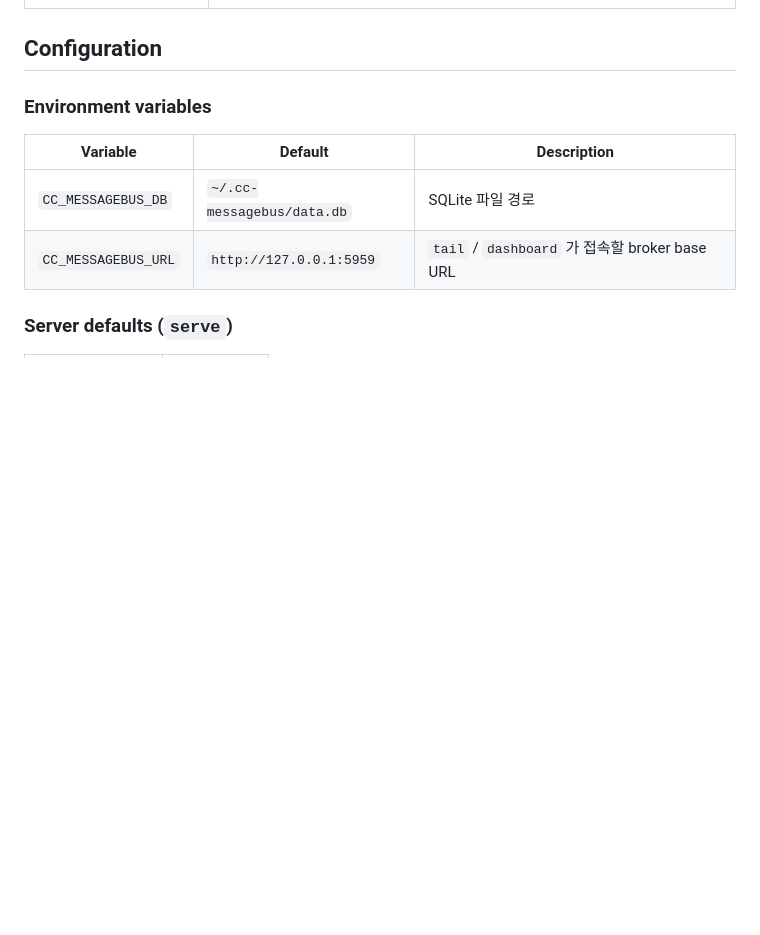
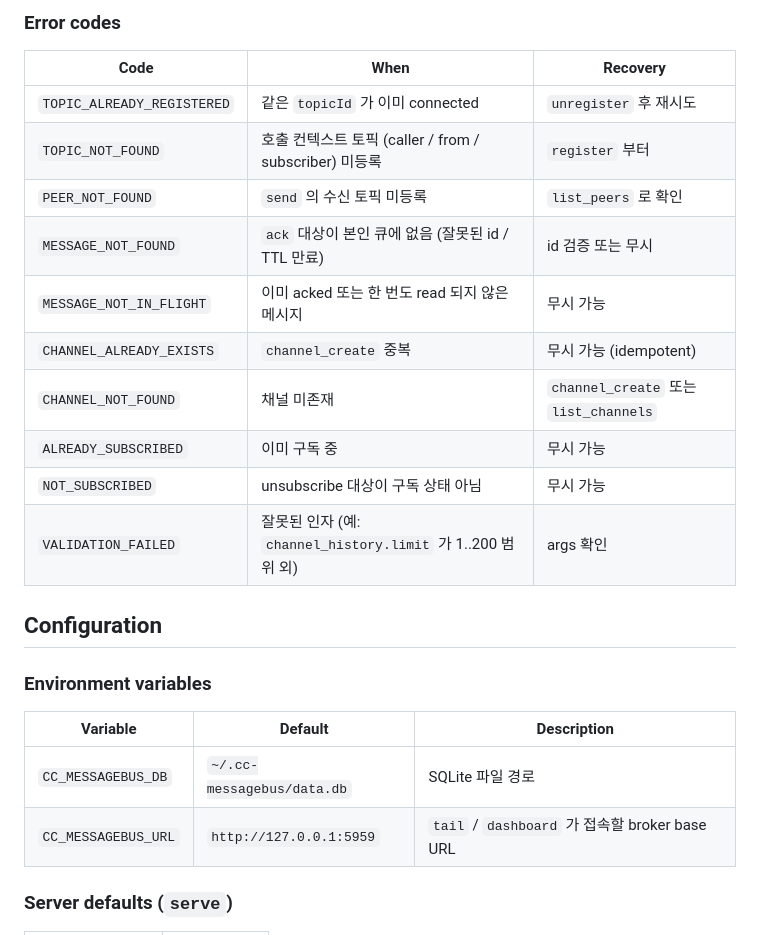
Before and after one commit to homekeeper89/cc-messagebus, a Markdown page: README.md, the part around one of its changes. Drawn GitHub-style; blank space fills up the shorter version.

```diff
--- a/README.md
+++ b/README.md
@@ -129,3 +194,17 @@ cc-messagebus dashboard
+### Error codes
+
+| Code | When | Recovery |
+|---|---|---|
+| `TOPIC_ALREADY_REGISTERED` | 같은 `topicId` 가 이미 connected | `unregister` 후 재시도 |
+| `TOPIC_NOT_FOUND` | 호출 컨텍스트 토픽 (caller / from / subscriber) 미등록 | `register` 부터 |
+| `PEER_NOT_FOUND` | `send` 의 수신 토픽 미등록 | `list_peers` 로 확인 |
+| `MESSAGE_NOT_FOUND` | `ack` 대상이 본인 큐에 없음 (잘못된 id / TTL 만료) | id 검증 또는 무시 |
+| `MESSAGE_NOT_IN_FLIGHT` | 이미 acked 또는 한 번도 read 되지 않은 메시지 | 무시 가능 |
+| `CHANNEL_ALREADY_EXISTS` | `channel_create` 중복 | 무시 가능 (idempotent) |
+| `CHANNEL_NOT_FOUND` | 채널 미존재 | `channel_create` 또는 `list_channels` |
+| `ALREADY_SUBSCRIBED` | 이미 구독 중 | 무시 가능 |
+| `NOT_SUBSCRIBED` | unsubscribe 대상이 구독 상태 아님 | 무시 가능 |
+| `VALIDATION_FAILED` | 잘못된 인자 (예: `channel_history.limit` 가 1..200 범위 외) | args 확인 |
 
 ## Configuration
 
```
Also changed, not shown: other parts of README.md (+82 -17 lines).
